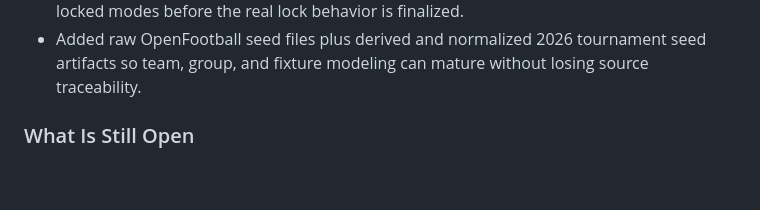
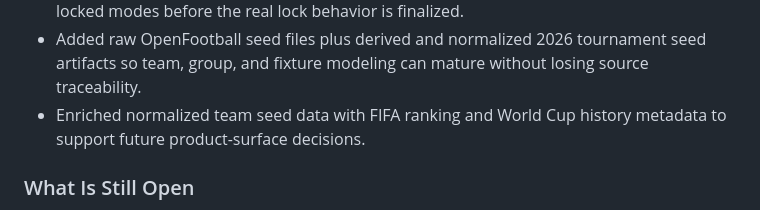
Before and after one commit to metal-gogo/pickem-engine, a Markdown page: docs/implementation-plan/current.md, the part around the change. GitHub-like rendering; blank space fills up the shorter version.

Commit message:
docs(implementation-plan): note normalized seed enrichment in session handoff

```diff
--- a/docs/implementation-plan/current.md
+++ b/docs/implementation-plan/current.md
@@ -150,6 +150,7 @@ This is a sequencing rule, not a redefinition of the MVP.
 - Treated free pre-deadline edits as a prototype assumption only, not a resolved business rule.
 - Added a prototype-only locked-state preview so the app can validate both editable and locked modes before the real lock behavior is finalized.
 - Added raw OpenFootball seed files plus derived and normalized 2026 tournament seed artifacts so team, group, and fixture modeling can mature without losing source traceability.
+- Enriched normalized team seed data with FIFA ranking and World Cup history metadata to support future product-surface decisions.
 
 ### What Is Still Open
 
```
